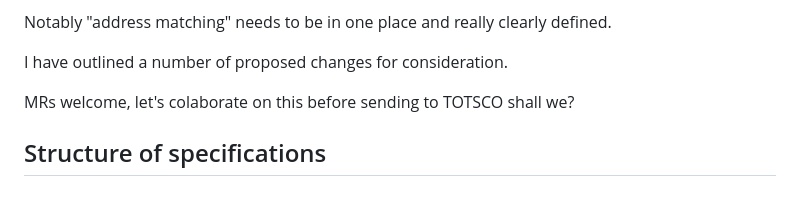
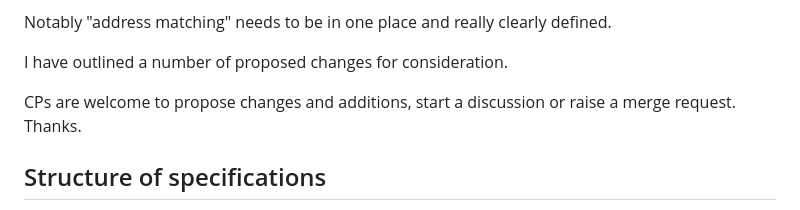
Before and after one commit to revk/NOTSCO, a Markdown page: ProposedChanges.md, the part around the change. Rendered like a GitHub page.

```diff
--- a/ProposedChanges.md
+++ b/ProposedChanges.md
@@ -7,7 +7,7 @@ Notably "address matching" needs to be in one place and really clearly defined.
 
 I have outlined a number of proposed changes for consideration.
 
-MRs welcome, let's colaborate on this before sending to TOTSCO shall we?
+CPs are welcome to propose changes and additions, start a discussion or raise a merge request. Thanks.
 
 ## Structure of specifications
 
```
